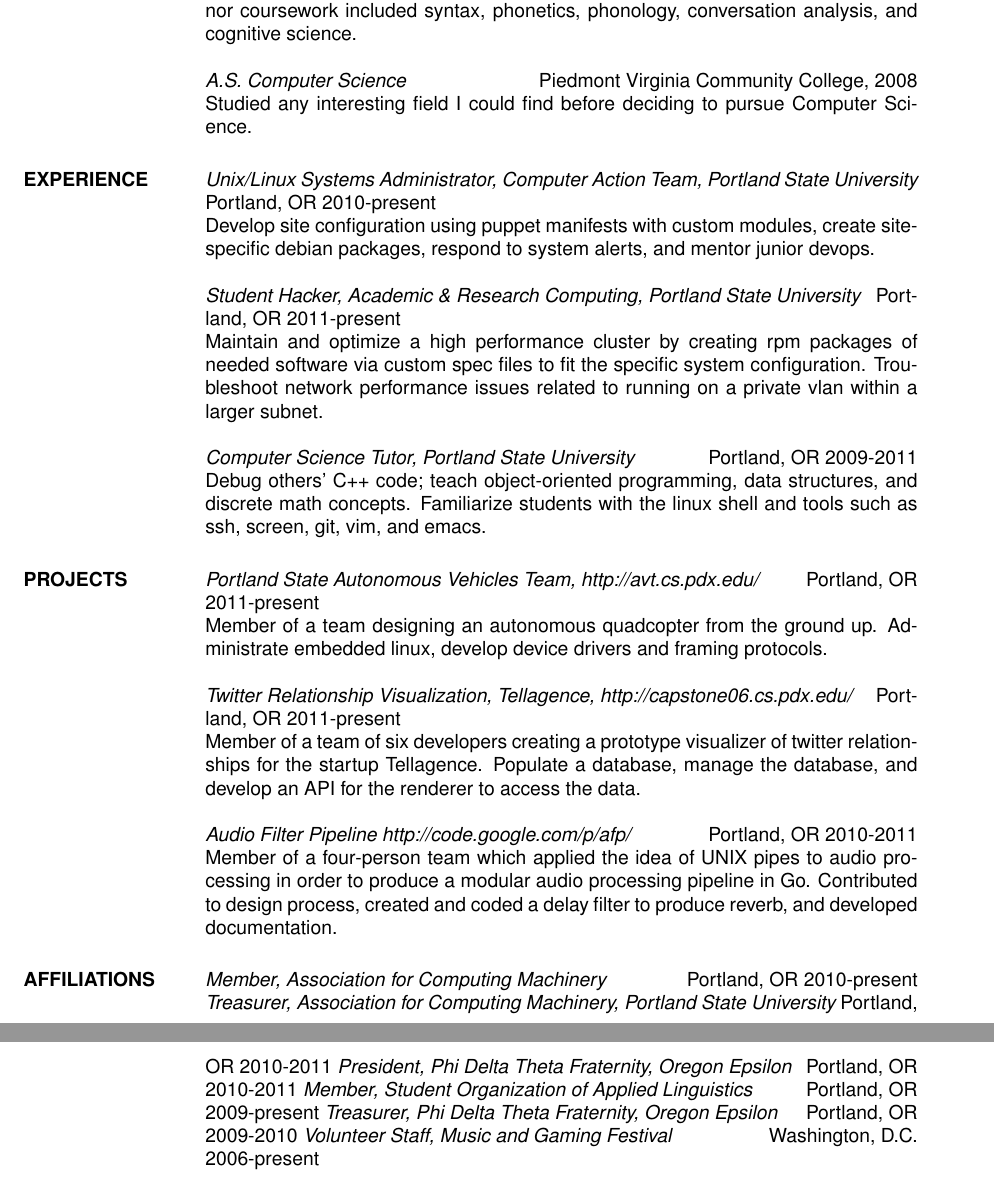
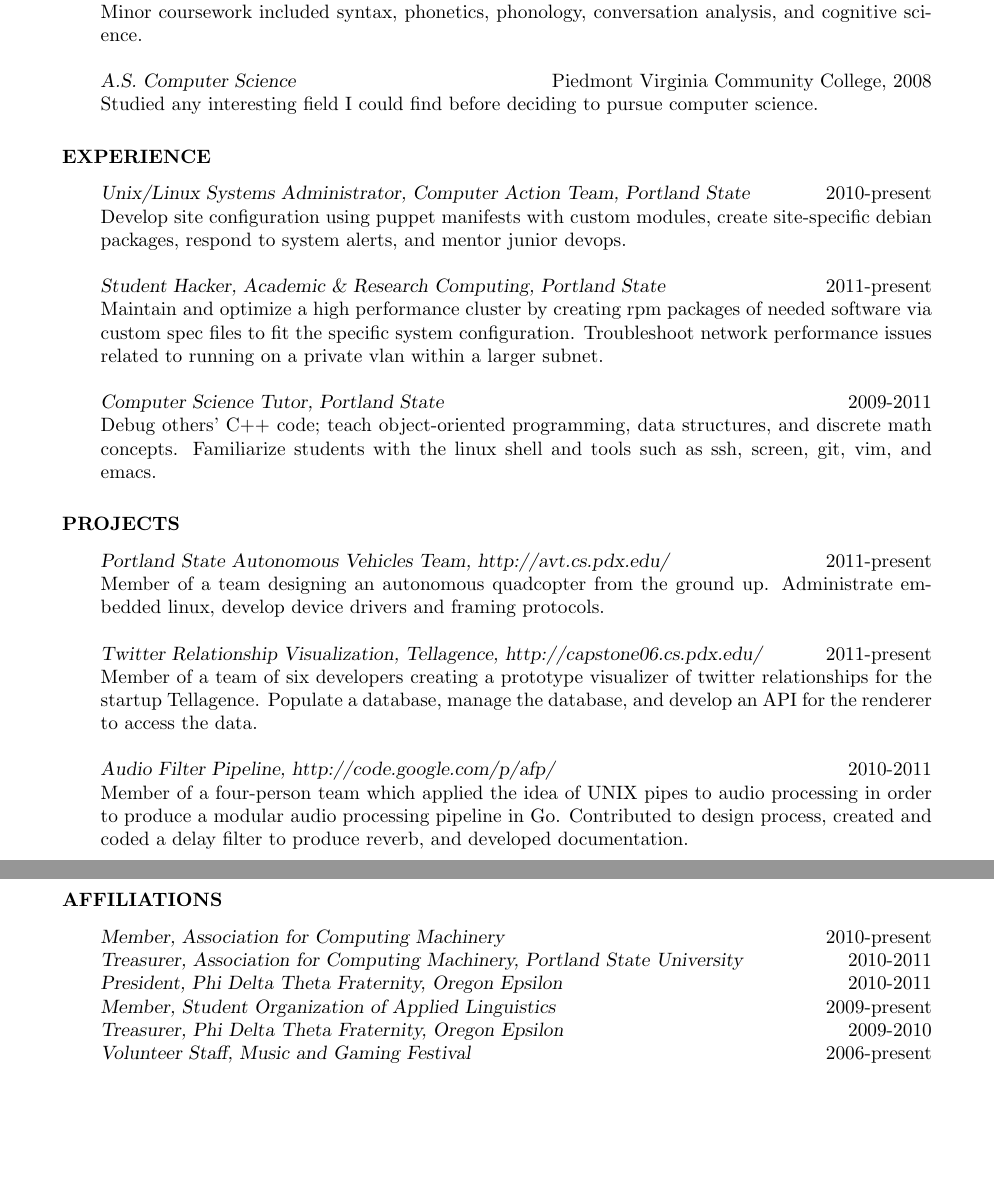
Before and after one commit to wicker/jesusaurus-resume, a LaTeX CV (resume.tex): two parts of pages 1 and 2 of 2, joined at a grey line, cut so that both start at the same text, the shorter picture padded with empty space. Compiled offline with pdfLaTeX.

Commit message:
Formatting & Typographical errors.

```diff
--- a/resume.tex
+++ b/resume.tex
@@ -4,10 +4,12 @@
 % Desired Company:
 
 % LaTeX resume using res.cls
-\documentclass[margin]{res}
-\usepackage{helvetica} % uses helvetica postscript font (download helvetica.sty)
+\documentclass[overlapped]{res}
+%\usepackage{helvetica} % uses helvetica postscript font (download helvetica.sty)
 %\usepackage{newcent}   % uses new century schoolbook postscript font
-\setlength{\textwidth}{5.1in} % set width of text portion
+\newsectionwidth{20pt}
+\usepackage{geometry}
+\geometry{height=8.7in}
 
 \begin{document}
 
@@ -32,39 +35,42 @@
 {\sl B.S. Computer Science (minor: Applied Linguistics)} \hfill Portland State University, 2012\\
-	Major coursework included data structures, discrete mathematics, compiler design, operating system design, machine learning, statistics, and project management.
-	Minor coursework included syntax, phonetics, phonology, conversation analysis, and cognitive science.
+Major coursework included data structures, discrete mathematics, compiler design, operating system design, machine learning, statistics, and project management.\\
+Minor coursework included syntax, phonetics, phonology, conversation analysis, and cognitive science.
 
 {\sl A.S. Computer Science} \hfill Piedmont Virginia Community College, 2008\\
-	Studied any interesting field I could find before deciding to pursue Computer Science.
+Studied any interesting field I could find before deciding to pursue computer science.
 
 \section{EXPERIENCE}
+\vspace{7pt}
 
-{\sl Unix/Linux Systems Administrator, Computer Action Team, Portland State University} \hfill Portland, OR 2010-present\\
+{\sl Unix/Linux Systems Administrator, Computer Action Team, Portland State} \hfill 2010-present\\
 Develop site configuration using puppet manifests with custom modules, create site-specific debian packages, respond to system alerts, and mentor junior devops.
 
-{\sl Student Hacker, Academic \& Research Computing, Portland State University} \hfill Portland, OR 2011-present\\
+{\sl Student Hacker, Academic \& Research Computing, Portland State} \hfill 2011-present\\
 Maintain and optimize a high performance cluster by creating rpm packages of needed software via custom spec files to fit the specific system configuration. Troubleshoot network performance issues related to running on a private vlan within a larger subnet.
 
-{\sl Computer Science Tutor, Portland State University} \hfill Portland, OR 2009-2011\\
+{\sl Computer Science Tutor, Portland State} \hfill 2009-2011\\
 Debug others' C++ code; teach object-oriented programming, data structures, and discrete math concepts. Familiarize students with the linux shell and tools such as ssh, screen, git, vim, and emacs.
 
 \section{PROJECTS}
+\vspace{7pt}
 
-{\sl Portland State Autonomous Vehicles Team, http://avt.cs.pdx.edu/} \hfill Portland, OR 2011-present\\
+{\sl Portland State Autonomous Vehicles Team, http://avt.cs.pdx.edu/} \hfill 2011-present\\
 Member of a team designing an autonomous quadcopter from the ground up. Administrate embedded linux, develop device drivers and framing protocols.
 
-{\sl Twitter Relationship Visualization, Tellagence, http://capstone06.cs.pdx.edu/} \hfill Portland, OR 2011-present\\
+{\sl Twitter Relationship Visualization, Tellagence, http://capstone06.cs.pdx.edu/} \hfill 2011-present\\
 Member of a team of six developers creating a prototype visualizer of twitter relationships for the startup Tellagence. Populate a database, manage the database, and develop an API for the renderer to access the data.
 
-{\sl Audio Filter Pipeline http://code.google.com/p/afp/} \hfill Portland, OR 2010-2011\\
+{\sl Audio Filter Pipeline, http://code.google.com/p/afp/} \hfill 2010-2011\\
 Member of a four-person team which applied the idea of UNIX pipes to audio processing in order to produce a modular audio processing pipeline in Go. Contributed to design process, created and coded a delay filter to produce reverb, and developed documentation.
 
 \section{AFFILIATIONS}
+\vspace{7pt}
 
-{\sl Member, Association for Computing Machinery} \hfill Portland, OR 2010-present
-{\sl Treasurer, Association for Computing Machinery, Portland State University} \hfill Portland, OR 2010-2011
-{\sl President, Phi Delta Theta Fraternity, Oregon Epsilon} \hfill Portland, OR 2010-2011
-{\sl Member, Student Organization of Applied Linguistics} \hfill Portland, OR 2009-present
-{\sl Treasurer, Phi Delta Theta Fraternity, Oregon Epsilon} \hfill Portland, OR 2009-2010
-{\sl Volunteer Staff, Music and Gaming Festival} \hfill Washington, D.C. 2006-present
+{\sl Member, Association for Computing Machinery} \hfill 2010-present\\
+{\sl Treasurer, Association for Computing Machinery, Portland State University} \hfill 2010-2011\\
+{\sl President, Phi Delta Theta Fraternity, Oregon Epsilon} \hfill 2010-2011\\
+{\sl Member, Student Organization of Applied Linguistics} \hfill 2009-present\\
+{\sl Treasurer, Phi Delta Theta Fraternity, Oregon Epsilon} \hfill 2009-2010\\
+{\sl Volunteer Staff, Music and Gaming Festival} \hfill 2006-present\\
 
 \section{SKILLS}
```
Also changed, not shown: resume.tex (5 more changed lines).
